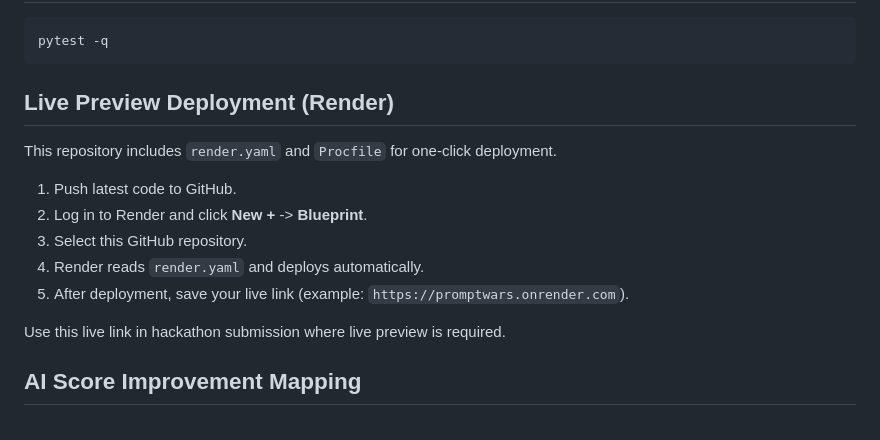
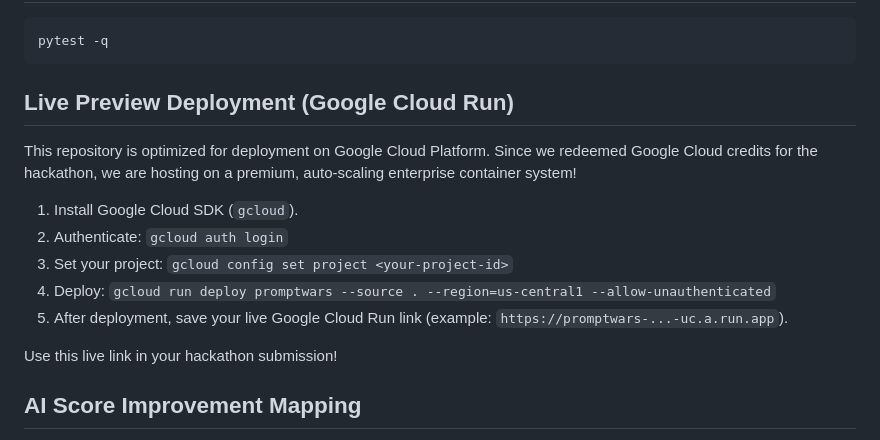
Before and after one commit to Keerthipriya27/StadiumSync, a Markdown page: README.md, the part around the change. GitHub-like rendering.

Commit message:
Update README for Google Cloud Run deployment

````diff
--- a/README.md
+++ b/README.md
@@ -75,17 +75,18 @@ http://127.0.0.1:5000
 pytest -q
 ```
 
-## Live Preview Deployment (Render)
+## Live Preview Deployment (Google Cloud Run)
 
-This repository includes `render.yaml` and `Procfile` for one-click deployment.
+This repository is optimized for deployment on Google Cloud Platform.
+Since we redeemed Google Cloud credits for the hackathon, we are hosting on a premium, auto-scaling enterprise container system!
 
-1. Push latest code to GitHub.
-2. Log in to Render and click **New +** -> **Blueprint**.
-3. Select this GitHub repository.
-4. Render reads `render.yaml` and deploys automatically.
-5. After deployment, save your live link (example: `https://promptwars.onrender.com`).
+1. Install Google Cloud SDK (`gcloud`).
+2. Authenticate: `gcloud auth login`
+3. Set your project: `gcloud config set project <your-project-id>`
+4. Deploy: `gcloud run deploy promptwars --source . --region=us-central1 --allow-unauthenticated`
+5. After deployment, save your live Google Cloud Run link (example: `https://promptwars-...-uc.a.run.app`).
 
-Use this live link in hackathon submission where live preview is required.
+Use this live link in your hackathon submission!
 
 ## AI Score Improvement Mapping
 
````
